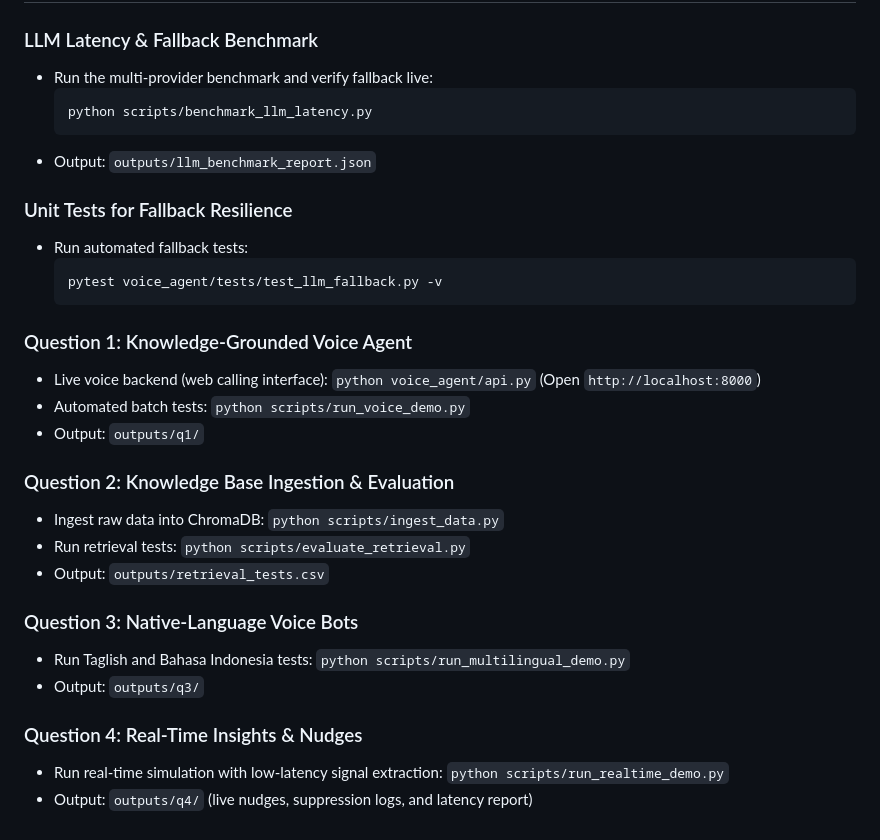
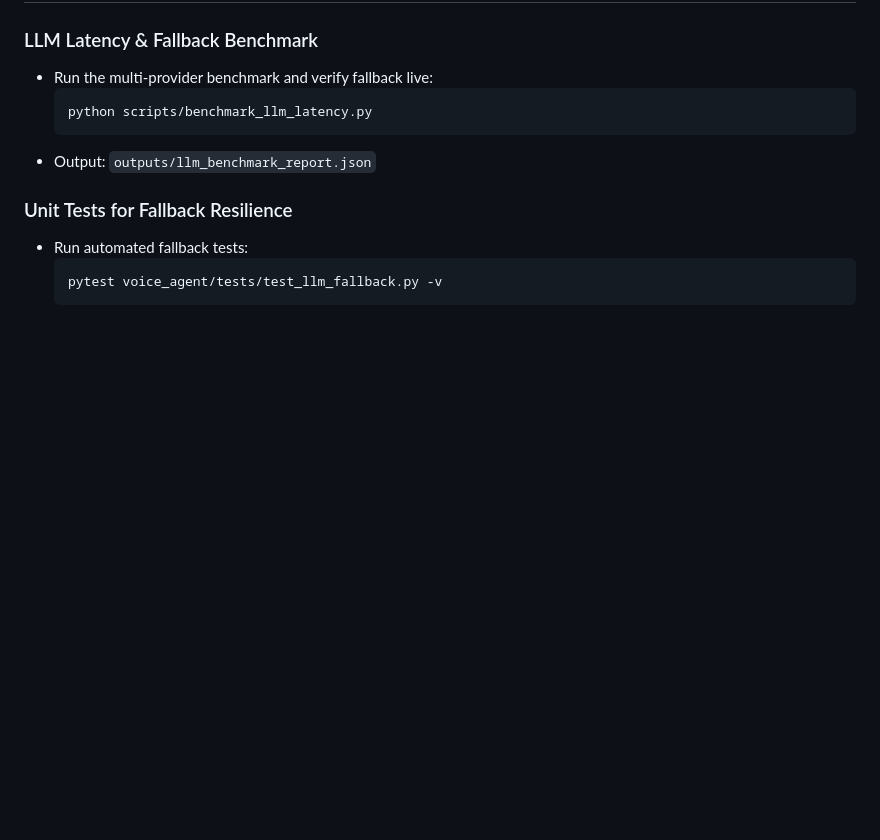
Before and after one commit to jacksparrowputhussery/darwix-voice-agent, a Markdown page: README.md, the part around the change. GitHub-like rendering; blank space fills up the shorter version.

````diff
--- a/README.md
+++ b/README.md
@@ -91,21 +91,3 @@ To minimize conversational latency and ensure high availability, the platform us
   ```bash
   pytest voice_agent/tests/test_llm_fallback.py -v
   ```
-
-### Question 1: Knowledge-Grounded Voice Agent
-- Live voice backend (web calling interface): `python voice_agent/api.py` (Open `http://localhost:8000`)
-- Automated batch tests: `python scripts/run_voice_demo.py`
-- Output: `outputs/q1/`
-
-### Question 2: Knowledge Base Ingestion & Evaluation
-- Ingest raw data into ChromaDB: `python scripts/ingest_data.py`
-- Run retrieval tests: `python scripts/evaluate_retrieval.py`
-- Output: `outputs/retrieval_tests.csv`
-
-### Question 3: Native-Language Voice Bots
-- Run Taglish and Bahasa Indonesia tests: `python scripts/run_multilingual_demo.py`
-- Output: `outputs/q3/`
-
-### Question 4: Real-Time Insights & Nudges
-- Run real-time simulation with low-latency signal extraction: `python scripts/run_realtime_demo.py`
-- Output: `outputs/q4/` (live nudges, suppression logs, and latency report)
````
